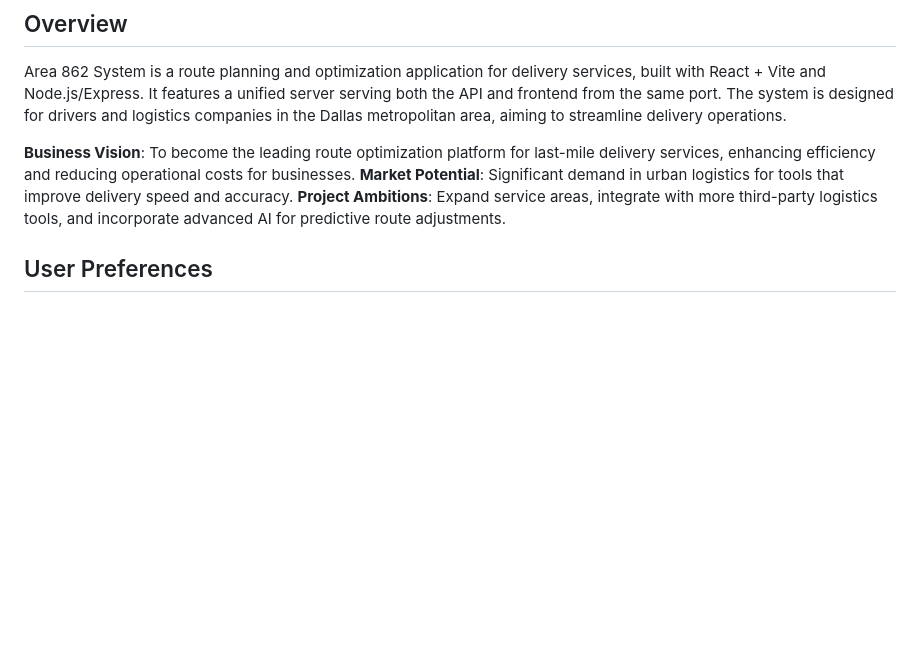
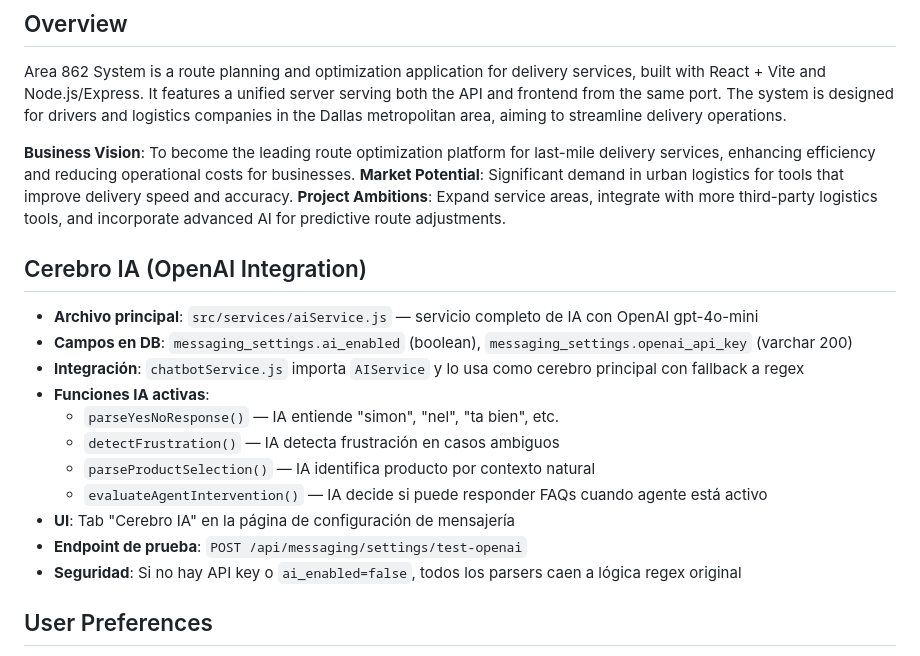
Before and after one commit to e38377066-max/HormiRuta, a Markdown page: replit.md, the part around the change. Drawn GitHub-style; blank space fills up the shorter version.

Commit message:
Add AI capabilities to the messaging system
Integrate OpenAI service for natural language processing and enhance chatbot functionality.

Replit-Commit-Author: Agent
Replit-Commit-Session-Id: 942dbbaa-9a35-42ed-a695-9004e587b9da
Replit-Commit-Checkpoint-Type: full_checkpoint
Replit-Commit-Event-Id: 1b034ad9-62dd-448f-8119-46f499088862
Replit-Commit-Screenshot-Url: https://storage.googleapis.com/screenshot-production-us-central1/a1965b3c-75dd-4507-b1e7-e5710c8387a9/942dbbaa-9a35-42ed-a695-9004e587b9da/aP8v4tD
Replit-Helium-Checkpoint-Created: true

```diff
--- a/replit.md
+++ b/replit.md
@@ -6,6 +6,19 @@ Area 862 System is a route planning and optimization application for delivery se
 **Business Vision**: To become the leading route optimization platform for last-mile delivery services, enhancing efficiency and reducing operational costs for businesses.
 **Market Potential**: Significant demand in urban logistics for tools that improve delivery speed and accuracy.
 **Project Ambitions**: Expand service areas, integrate with more third-party logistics tools, and incorporate advanced AI for predictive route adjustments.
+
+## Cerebro IA (OpenAI Integration)
+- **Archivo principal**: `src/services/aiService.js` — servicio completo de IA con OpenAI gpt-4o-mini
+- **Campos en DB**: `messaging_settings.ai_enabled` (boolean), `messaging_settings.openai_api_key` (varchar 200)
+- **Integración**: `chatbotService.js` importa `AIService` y lo usa como cerebro principal con fallback a regex
+- **Funciones IA activas**:
+  - `parseYesNoResponse()` — IA entiende "simon", "nel", "ta bien", etc.
+  - `detectFrustration()` — IA detecta frustración en casos ambiguos
+  - `parseProductSelection()` — IA identifica producto por contexto natural
+  - `evaluateAgentIntervention()` — IA decide si puede responder FAQs cuando agente está activo
+- **UI**: Tab "Cerebro IA" en la página de configuración de mensajería
+- **Endpoint de prueba**: `POST /api/messaging/settings/test-openai`
+- **Seguridad**: Si no hay API key o `ai_enabled=false`, todos los parsers caen a lógica regex original
 
 ## User Preferences
 - Comunicacion en español
```
